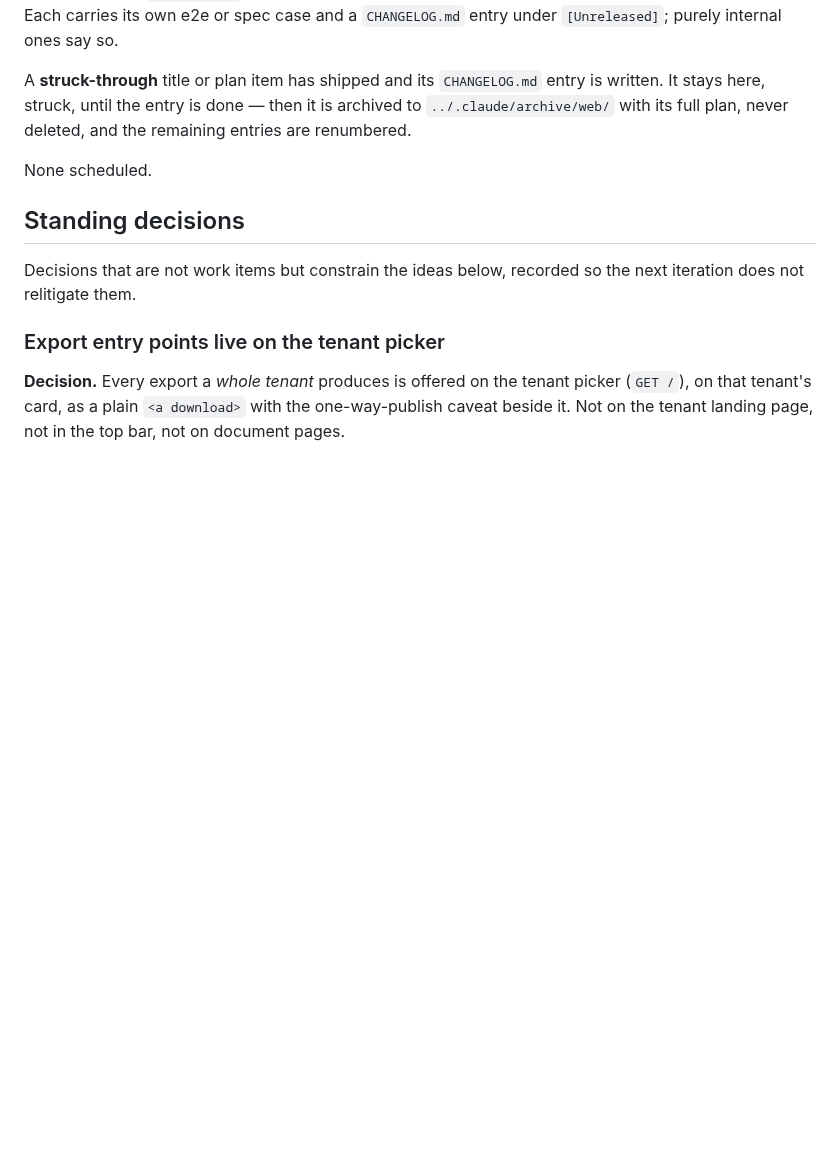
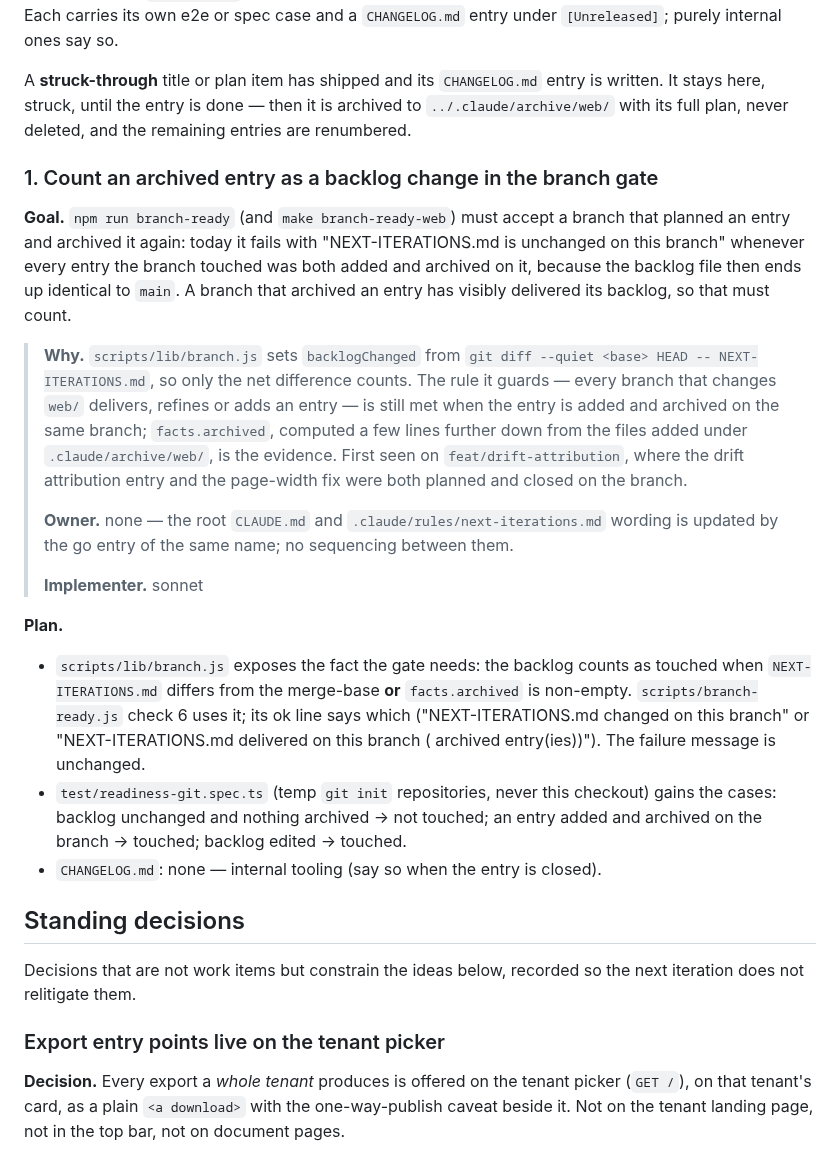
Before and after one commit to Schumann-IT/azure-resource-downloader, a Markdown page: web/NEXT-ITERATIONS.md, the part around the change. Rendered like a GitHub page; blank space fills up the shorter version.

Commit message:
docs(web): plan count an archived entry as a backlog change in the gate
Co-Authored-By: Claude Opus 5.5 <noreply@anthropic.com>

```diff
--- a/web/NEXT-ITERATIONS.md
+++ b/web/NEXT-ITERATIONS.md
@@ -21,7 +21,36 @@ A **struck-through** title or plan item has shipped and its `CHANGELOG.md` entry
 struck, until the entry is done — then it is archived to `../.claude/archive/web/` with its full plan, never
 deleted, and the remaining entries are renumbered.
 
-None scheduled.
+### 1. Count an archived entry as a backlog change in the branch gate
+
+**Goal.** `npm run branch-ready` (and `make branch-ready-web`) must accept a branch that planned an entry and
+archived it again: today it fails with "NEXT-ITERATIONS.md is unchanged on this branch" whenever every entry
+the branch touched was both added and archived on it, because the backlog file then ends up identical to
+`main`. A branch that archived an entry has visibly delivered its backlog, so that must count.
+
+> **Why.** `scripts/lib/branch.js` sets `backlogChanged` from `git diff --quiet <base> HEAD --
+> NEXT-ITERATIONS.md`, so only the net difference counts. The rule it guards — every branch that changes
+> `web/` delivers, refines or adds an entry — is still met when the entry is added and archived on the same
+> branch; `facts.archived`, computed a few lines further down from the files added under
+> `.claude/archive/web/`, is the evidence. First seen on `feat/drift-attribution`, where the drift
+> attribution entry and the page-width fix were both planned and closed on the branch.
+>
+> **Owner.** none — the root `CLAUDE.md` and `.claude/rules/next-iterations.md` wording is updated by the go
+> entry of the same name; no sequencing between them.
+>
+> **Implementer.** sonnet
+
+**Plan.**
+
+- `scripts/lib/branch.js` exposes the fact the gate needs: the backlog counts as touched when
+  `NEXT-ITERATIONS.md` differs from the merge-base **or** `facts.archived` is non-empty. `scripts/branch-ready.js`
+  check 6 uses it; its ok line says which ("NEXT-ITERATIONS.md changed on this branch" or "NEXT-ITERATIONS.md
+  delivered on this branch (<n> archived entry(ies))"). The failure message is unchanged.
+- `test/readiness-git.spec.ts` (temp `git init` repositories, never this checkout) gains the cases: backlog
+  unchanged and nothing archived → not touched; an entry added and archived on the branch → touched; backlog
+  edited → touched.
+- `CHANGELOG.md`: none — internal tooling (say so when the entry is closed).
+
 
 ## Standing decisions
 
```
